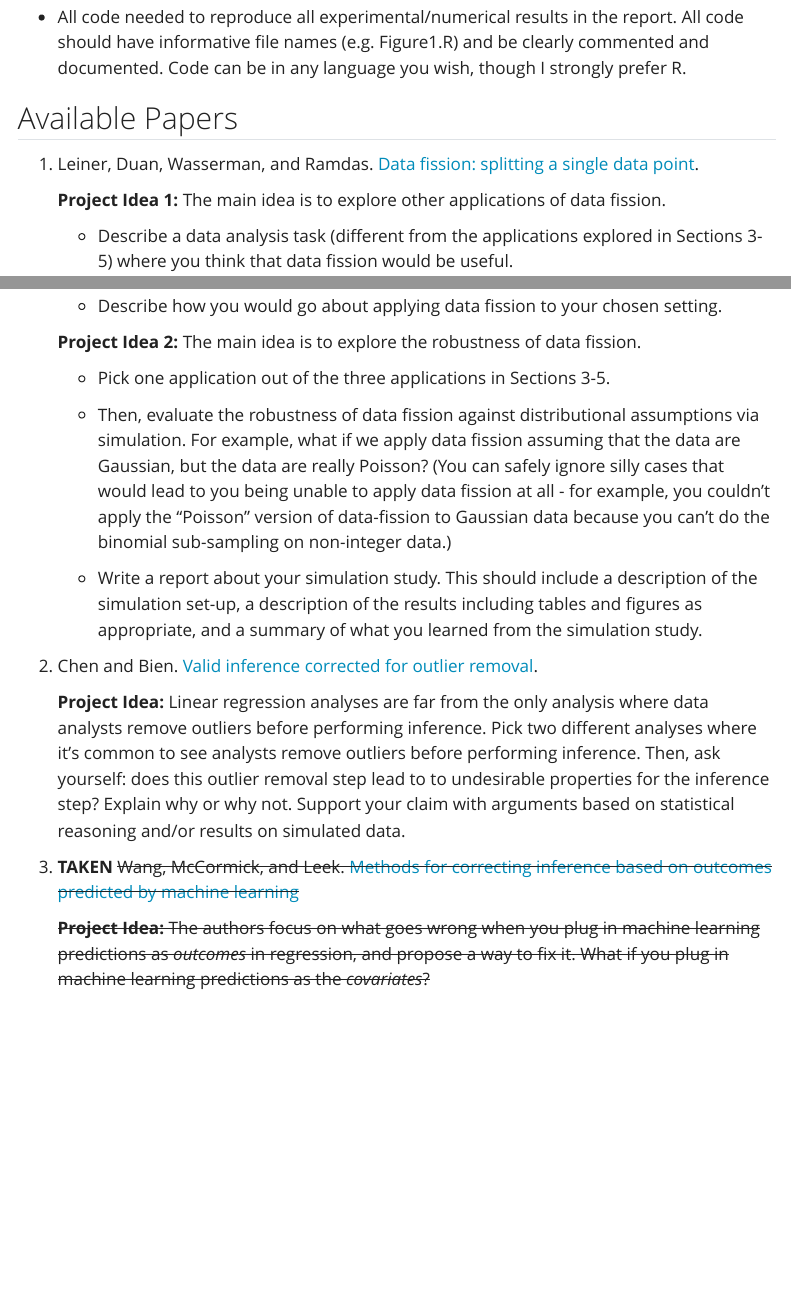
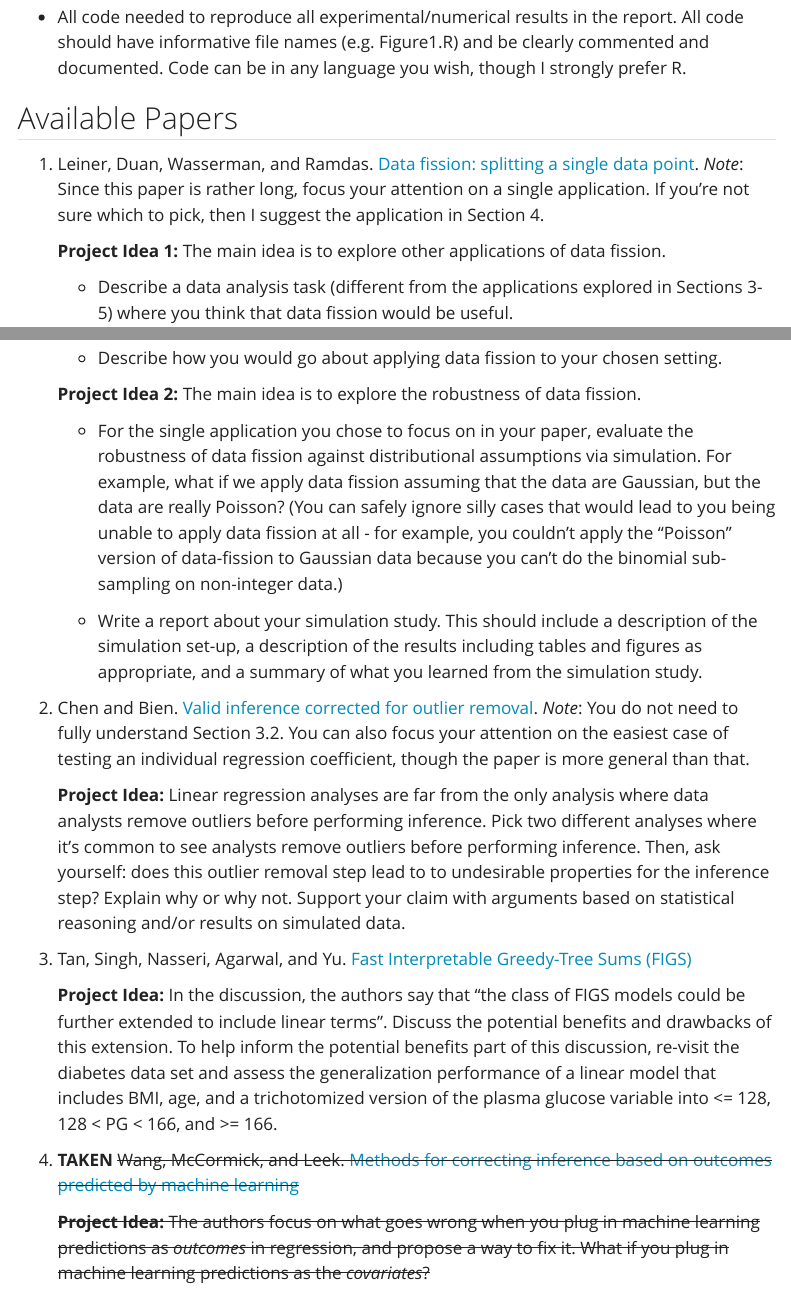
Before and after one commit to lucylgao/lucylgao.github.io, a Quarto document (STAT548.qmd): the page in a window 1100 px wide, from 1490 px down, and a second part further down, joined at a grey line. Rendered offline with R 4.5, knitr and Pandoc in place of Quarto, with nearby package versions; menus at the side of the page are left out.

Commit message:
Adding STAT 548 paper plus fixing a broken link in resources

```diff
--- a/STAT548.qmd
+++ b/STAT548.qmd
@@ -50,7 +50,7 @@ When you are ready to submit, provide me with:
 
 ## Available Papers
 
-1.  Leiner, Duan, Wasserman, and Ramdas. [Data fission: splitting a single data point](https://arxiv.org/abs/2112.11079).
+1.  Leiner, Duan, Wasserman, and Ramdas. [Data fission: splitting a single data point](https://arxiv.org/abs/2112.11079). *Note*: Since this paper is rather long, focus your attention on a single application. If you're not sure which to pick, then I suggest the application in Section 4.
 
     **Project Idea 1:** The main idea is to explore other applications of data fission.
 
@@ -62,17 +62,19 @@ When you are ready to submit, provide me with:
 
     **Project Idea 2:** The main idea is to explore the robustness of data fission.
 
-    -   Pick one application out of the three applications in Sections 3-5.
-
-    -   Then, evaluate the robustness of data fission against distributional assumptions via simulation. For example, what if we apply data fission assuming that the data are Gaussian, but the data are really Poisson? (You can safely ignore silly cases that would lead to you being unable to apply data fission at all - for example, you couldn't apply the "Poisson" version of data-fission to Gaussian data because you can't do the binomial sub-sampling on non-integer data.)
+    -   For the single application you chose to focus on in your paper, evaluate the robustness of data fission against distributional assumptions via simulation. For example, what if we apply data fission assuming that the data are Gaussian, but the data are really Poisson? (You can safely ignore silly cases that would lead to you being unable to apply data fission at all - for example, you couldn't apply the "Poisson" version of data-fission to Gaussian data because you can't do the binomial sub-sampling on non-integer data.)
 
     -   Write a report about your simulation study. This should include a description of the simulation set-up, a description of the results including tables and figures as appropriate, and a summary of what you learned from the simulation study.
 
-2.  Chen and Bien. [Valid inference corrected for outlier removal](https://par.nsf.gov/servlets/purl/10146539).
+2.  Chen and Bien. [Valid inference corrected for outlier removal](https://par.nsf.gov/servlets/purl/10146539). *Note*: You do not need to fully understand Section 3.2. You can also focus your attention on the easiest case of testing an individual regression coefficient, though the paper is more general than that.
 
     **Project Idea:** Linear regression analyses are far from the only analysis where data analysts remove outliers before performing inference. Pick two different analyses where it's common to see analysts remove outliers before performing inference. Then, ask yourself: does this outlier removal step lead to to undesirable properties for the inference step? Explain why or why not. Support your claim with arguments based on statistical reasoning and/or results on simulated data.
 
-3. **TAKEN** ~~Wang, McCormick, and Leek. [Methods for correcting inference based on outcomes predicted by machine learning](https://www.pnas.org/doi/full/10.1073/pnas.2001238117)~~
+3. Tan, Singh, Nasseri, Agarwal, and Yu. [Fast Interpretable Greedy-Tree Sums (FIGS)](https://arxiv.org/pdf/2201.11931.pdf)
+
+    **Project Idea:** In the discussion, the authors say that "the class of FIGS models could be further extended to include linear terms". Discuss the potential benefits and drawbacks of this extension. To help inform the potential benefits part of this discussion, re-visit the diabetes data set and assess the generalization performance of a linear model that includes BMI, age, and a trichotomized version of the plasma glucose variable into <= 128, 128 < PG < 166, and >= 166.
+
+4. **TAKEN** ~~Wang, McCormick, and Leek. [Methods for correcting inference based on outcomes predicted by machine learning](https://www.pnas.org/doi/full/10.1073/pnas.2001238117)~~
 
     ~~**Project Idea:** The authors focus on what goes wrong when you plug in machine learning predictions as *outcomes* in regression, and propose a way to fix it. What if you plug in machine learning predictions as the *covariates*?~~
 
```
Also changed, not shown: resources.qmd (+4 -1 lines), docs/search.json, STAT548.qmd (1 more changed lines), 2 other files.
